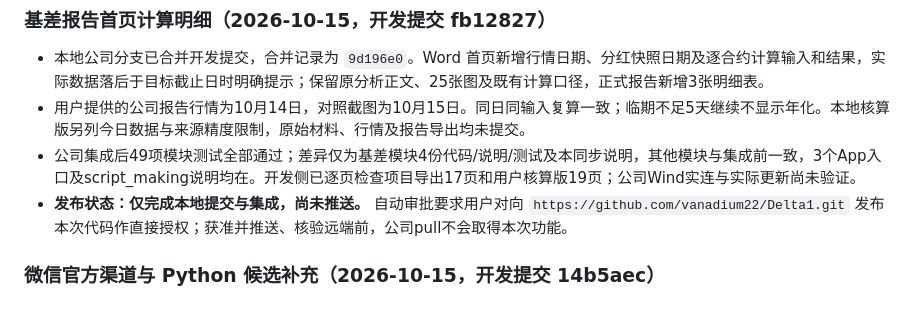
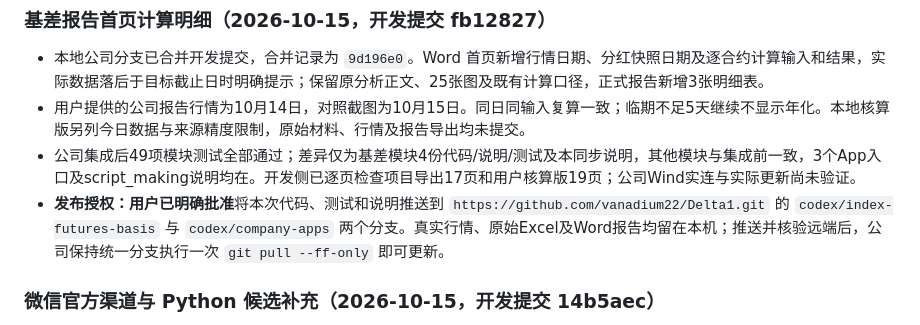
Before and after one commit to vanadium22/Delta1, a Markdown page: COMPANY_SYNC.md, the part around the change. Drawn GitHub-style.

Commit message:
Record explicit approval for basis report release

```diff
--- a/COMPANY_SYNC.md
+++ b/COMPANY_SYNC.md
@@ -122,7 +122,7 @@ git pull --ff-only
 - 本地公司分支已合并开发提交，合并记录为 `9d196e0`。Word 首页新增行情日期、分红快照日期及逐合约计算输入和结果，实际数据落后于目标截止日时明确提示；保留原分析正文、25张图及既有计算口径，正式报告新增3张明细表。
 - 用户提供的公司报告行情为10月14日，对照截图为10月15日。同日同输入复算一致；临期不足5天继续不显示年化。本地核算版另列今日数据与来源精度限制，原始材料、行情及报告导出均未提交。
 - 公司集成后49项模块测试全部通过；差异仅为基差模块4份代码/说明/测试及本同步说明，其他模块与集成前一致，3个App入口及script_making说明均在。开发侧已逐页检查项目导出17页和用户核算版19页；公司Wind实连与实际更新尚未验证。
-- **发布状态：仅完成本地提交与集成，尚未推送。** 自动审批要求用户对向 `https://github.com/vanadium22/Delta1.git` 发布本次代码作直接授权；获准并推送、核验远端前，公司pull不会取得本次功能。
+- **发布授权：用户已明确批准**将本次代码、测试和说明推送到 `https://github.com/vanadium22/Delta1.git` 的 `codex/index-futures-basis` 与 `codex/company-apps` 两个分支。真实行情、原始Excel及Word报告均留在本机；推送并核验远端后，公司保持统一分支执行一次 `git pull --ff-only` 即可更新。
 
 ### 微信官方渠道与 Python 候选补充（2026-10-15，开发提交 14b5aec）
 
```
